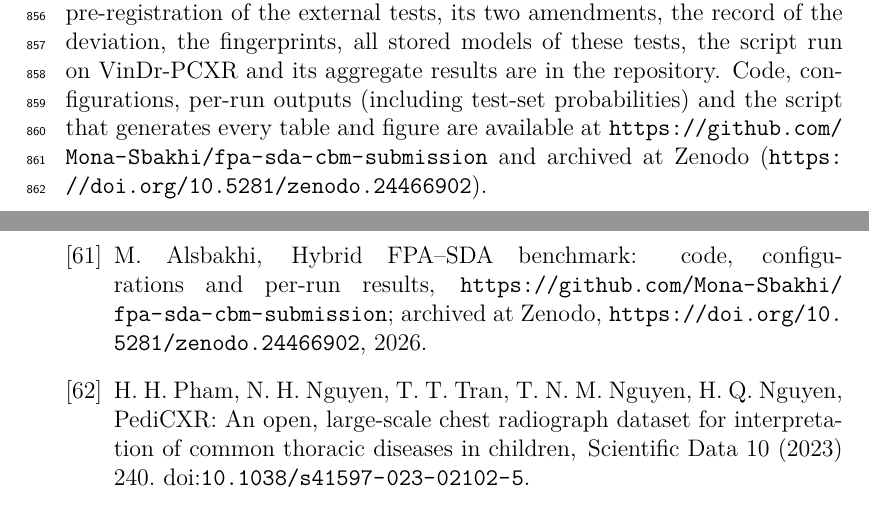
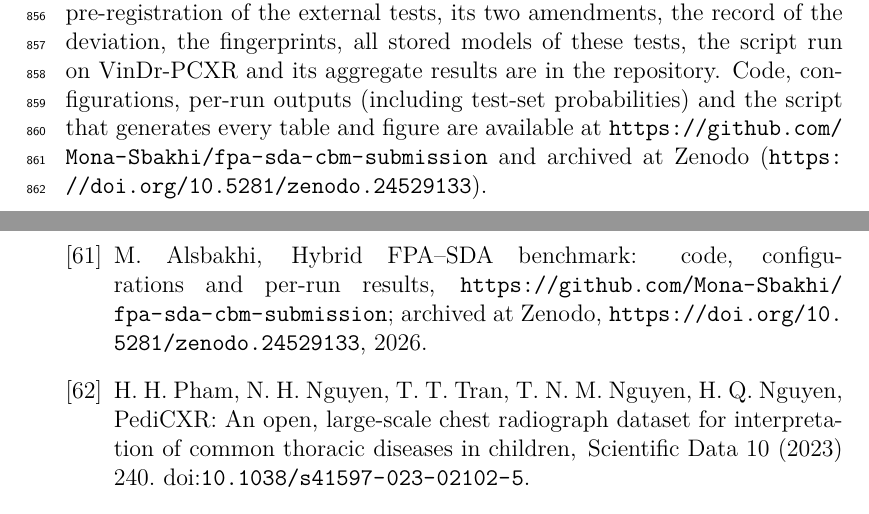
Before and after one commit to Mona-Sbakhi/fpa-sda-cbm-submission, a LaTeX paper (manuscript/manuscript.tex): two parts of pages 35 and 44 of 44, joined at a grey line, cut so that both start at the same text. Compiled offline with pdfLaTeX.

Commit message:
Cite Zenodo DOI of release v1.0.0; rebuild manuscript PDFs

```diff
--- a/manuscript/manuscript.tex
+++ b/manuscript/manuscript.tex
@@ -416,7 +416,7 @@ This research did not receive any specific grant from funding agencies in the pu
 This study used public, de-identified datasets; VinDr-PCXR was obtained through PhysioNet credentialed access under its data use agreement. No ethical approval or informed consent was required.
 
 \section*{Data availability}
-The Kermany dataset is publicly available \citep{kaggle2018cxr,kermany2018}; the data used are the Kaggle redistribution of the dataset released by \citet{kermany2018}. The RSNA Pneumonia Detection Challenge data \citep{shih2019rsna} are available on Kaggle after accepting the competition rules. VinDr-PCXR \citep{pham2023pedicxr} is available on PhysioNet (\url{https://physionet.org/content/vindr-pcxr/1.0.0/}) to credentialed users who sign its data use agreement; it is not redistributed. The pre-registration of the external tests, its two amendments, the record of the deviation, the fingerprints, all stored models of these tests, the script run on VinDr-PCXR and its aggregate results are in the repository. Code, configurations, per-run outputs (including test-set probabilities) and the script that generates every table and figure are available at \url{https://github.com/Mona-Sbakhi/fpa-sda-cbm-submission} and archived at Zenodo (\url{https://doi.org/10.5281/zenodo.24466902}).
+The Kermany dataset is publicly available \citep{kaggle2018cxr,kermany2018}; the data used are the Kaggle redistribution of the dataset released by \citet{kermany2018}. The RSNA Pneumonia Detection Challenge data \citep{shih2019rsna} are available on Kaggle after accepting the competition rules. VinDr-PCXR \citep{pham2023pedicxr} is available on PhysioNet (\url{https://physionet.org/content/vindr-pcxr/1.0.0/}) to credentialed users who sign its data use agreement; it is not redistributed. The pre-registration of the external tests, its two amendments, the record of the deviation, the fingerprints, all stored models of these tests, the script run on VinDr-PCXR and its aggregate results are in the repository. Code, configurations, per-run outputs (including test-set probabilities) and the script that generates every table and figure are available at \url{https://github.com/Mona-Sbakhi/fpa-sda-cbm-submission} and archived at Zenodo (\url{https://doi.org/10.5281/zenodo.24529133}).
 
 \section*{Declaration of generative AI and AI-assisted technologies in the manuscript preparation process}
 During the preparation of this work, the authors used Claude (Anthropic) to re-implement the optimisation pipeline, write the experiment and verification scripts, run and analyse the experiments, check the references, and draft and revise the text of the manuscript. After using this tool, the authors reviewed and edited the code, analyses and text as needed and take full responsibility for the content of the published article.
```
Also changed, not shown: manuscript/refs.bib (+1 -1 lines), README.md, manuscript/manuscript.pdf, manuscript/supplementary_material.pdf.
